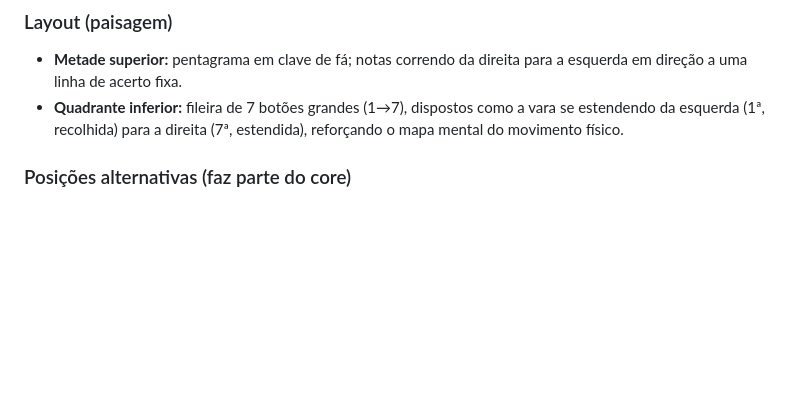
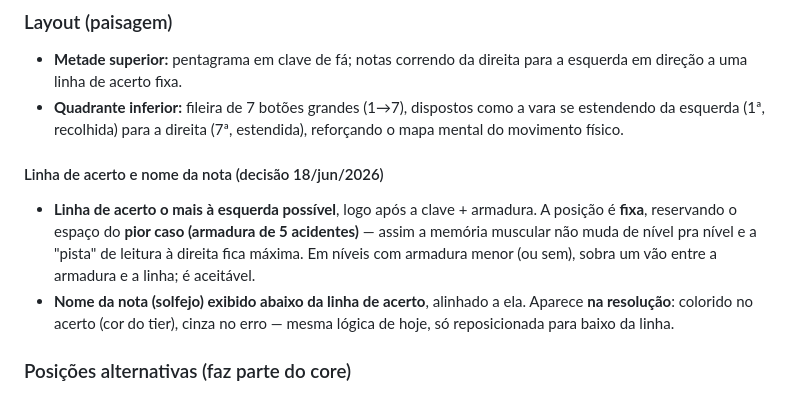
Before and after one commit to pedrohenriquefonseca/python, a Markdown page: Game Clave de Fá/docs/02-jogabilidade.md, the part around the change. GitHub-like rendering; blank space fills up the shorter version.

Commit message:
Game Clave de Fá: linha de acerto à esquerda (espaço p/ 5 acidentes) e nome da nota abaixo da linha
Co-Authored-By: Claude Opus 4.8 <noreply@anthropic.com>

```diff
--- a/Game Clave de Fá/docs/02-jogabilidade.md
+++ b/Game Clave de Fá/docs/02-jogabilidade.md
@@ -25,6 +25,17 @@ Vantagens:
 - **Quadrante inferior:** fileira de 7 botões grandes (1→7), dispostos como a vara
   se estendendo da esquerda (1ª, recolhida) para a direita (7ª, estendida),
   reforçando o mapa mental do movimento físico.
+
+#### Linha de acerto e nome da nota (decisão 18/jun/2026)
+
+- **Linha de acerto o mais à esquerda possível**, logo após a clave + armadura. A
+  posição é **fixa**, reservando o espaço do **pior caso (armadura de 5
+  acidentes)** — assim a memória muscular não muda de nível pra nível e a "pista"
+  de leitura à direita fica máxima. Em níveis com armadura menor (ou sem), sobra
+  um vão entre a armadura e a linha; é aceitável.
+- **Nome da nota (solfejo) exibido abaixo da linha de acerto**, alinhado a ela.
+  Aparece **na resolução**: colorido no acerto (cor do tier), cinza no erro —
+  mesma lógica de hoje, só reposicionada para baixo da linha.
 
 ### Posições alternativas (faz parte do core)
 
```
